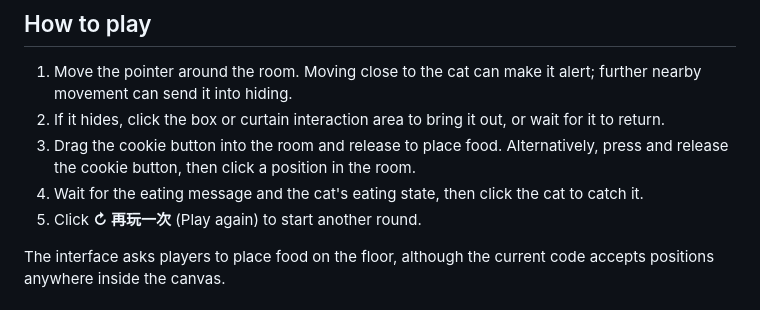
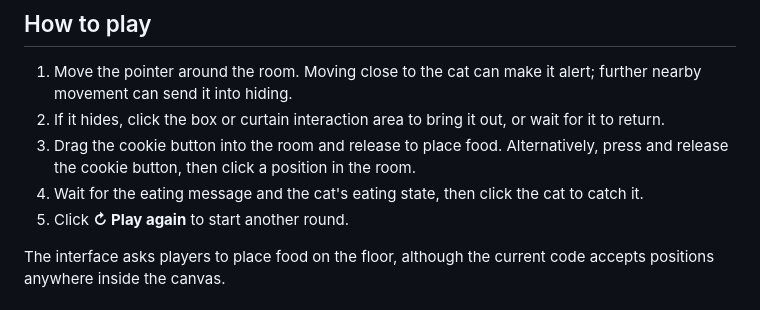
Before and after one commit to YINSylvie/Catnap, a Markdown page: README.md, the part around the change. Drawn GitHub-style.

Commit message:
fix: update game instructions for clarity in README

```diff
--- a/README.md
+++ b/README.md
@@ -18,7 +18,7 @@ This audience description is a design interpretation of the current game, not a
 2. If it hides, click the box or curtain interaction area to bring it out, or wait for it to return.
 3. Drag the cookie button into the room and release to place food. Alternatively, press and release the cookie button, then click a position in the room.
 4. Wait for the eating message and the cat's eating state, then click the cat to catch it.
-5. Click **↻ 再玩一次** (Play again) to start another round.
+5. Click **↻ Play again** to start another round.
 
 The interface asks players to place food on the floor, although the current code accepts positions anywhere inside the canvas.
 
```
